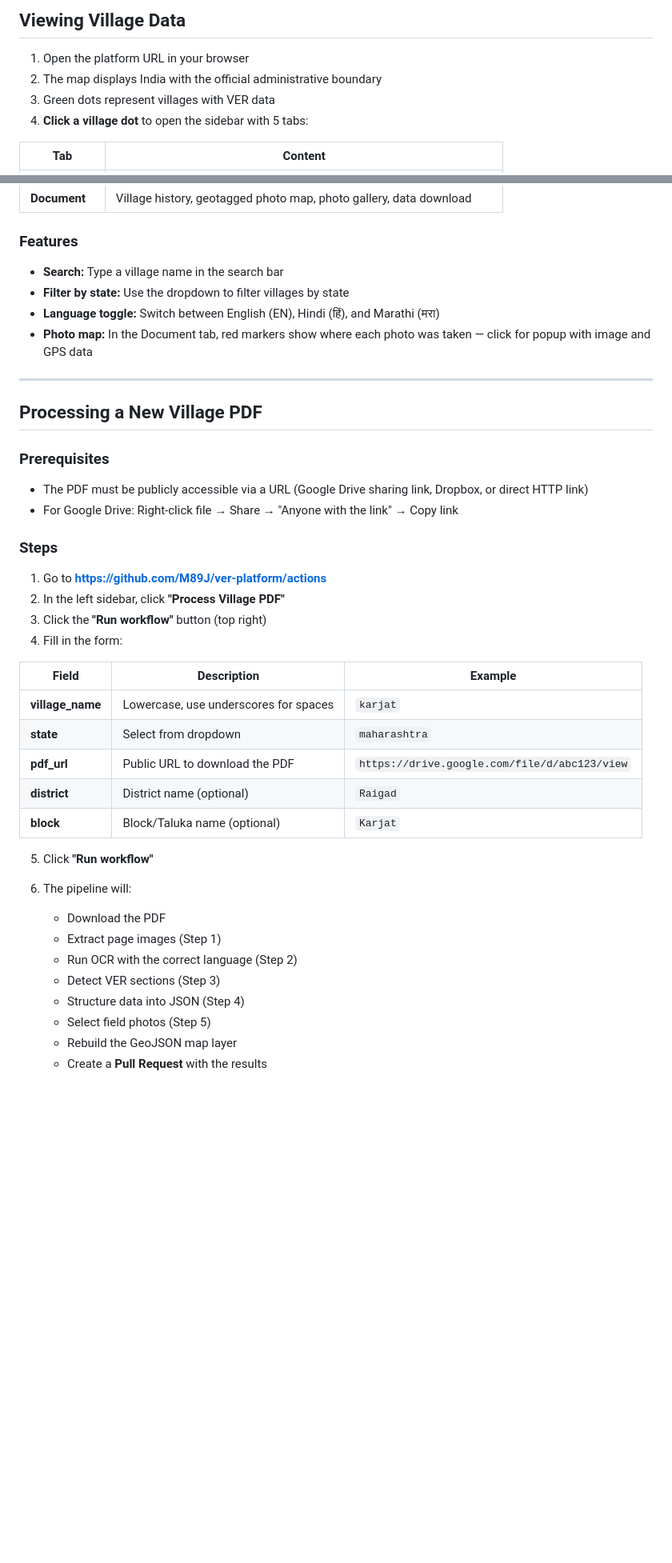
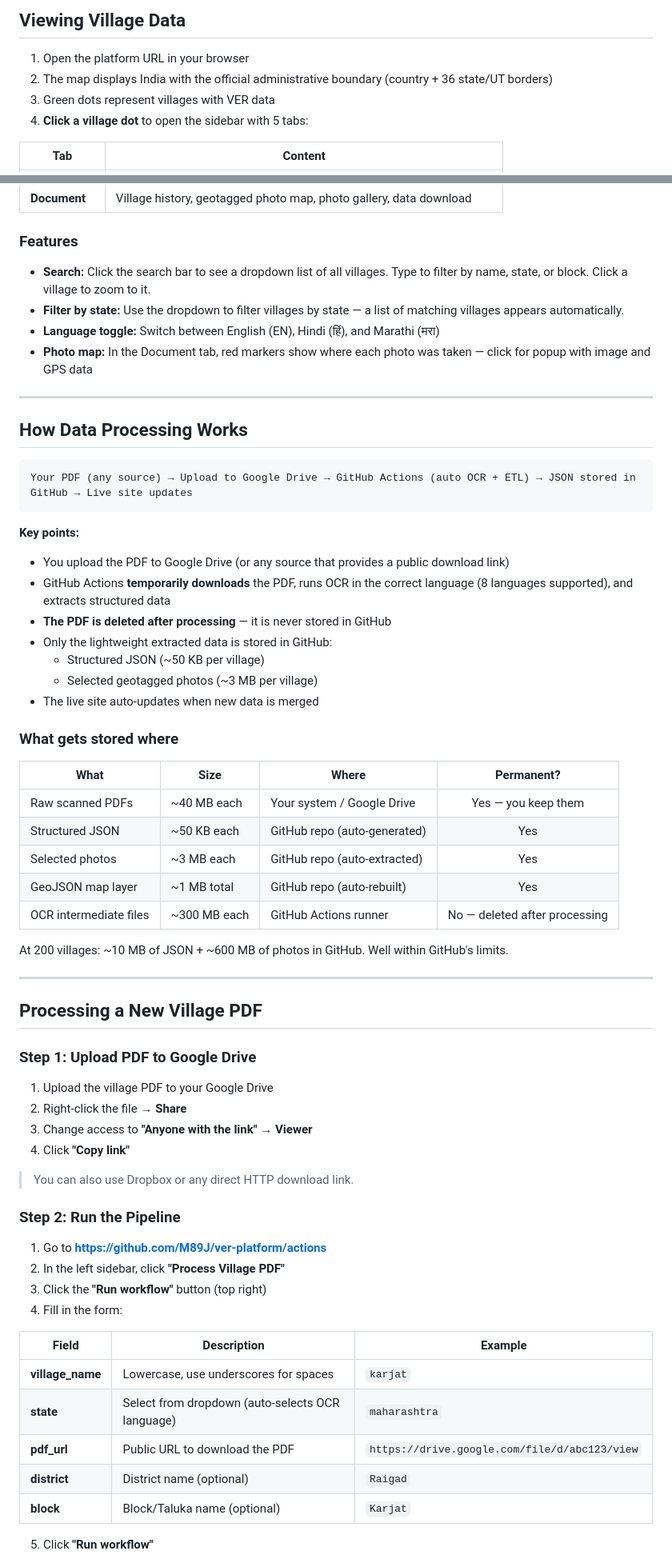
Before and after one commit to M89J/ver-platform, a Markdown page: USERGUIDE.md, 2 parts joined by grey strips. Shown at 80% size. GitHub-like rendering; blank space fills up the shorter version.

````diff
--- a/USERGUIDE.md
+++ b/USERGUIDE.md
@@ -11,7 +11,7 @@
 ## Viewing Village Data
 
 1. Open the platform URL in your browser
-2. The map displays India with the official administrative boundary
+2. The map displays India with the official administrative boundary (country + 36 state/UT borders)
 3. Green dots represent villages with VER data
 4. **Click a village dot** to open the sidebar with 5 tabs:
 
@@ -24,21 +24,53 @@
 | **Document** | Village history, geotagged photo map, photo gallery, data download |
 
 ### Features
-- **Search:** Type a village name in the search bar
-- **Filter by state:** Use the dropdown to filter villages by state
+- **Search:** Click the search bar to see a dropdown list of all villages. Type to filter by name, state, or block. Click a village to zoom to it.
+- **Filter by state:** Use the dropdown to filter villages by state — a list of matching villages appears automatically.
 - **Language toggle:** Switch between English (EN), Hindi (हिं), and Marathi (मरा)
 - **Photo map:** In the Document tab, red markers show where each photo was taken — click for popup with image and GPS data
 
 ---
 
+## How Data Processing Works
+
+```
+Your PDF (any source) → Upload to Google Drive → GitHub Actions (auto OCR + ETL) → JSON stored in GitHub → Live site updates
+```
+
+**Key points:**
+- You upload the PDF to Google Drive (or any source that provides a public download link)
+- GitHub Actions **temporarily downloads** the PDF, runs OCR in the correct language (8 languages supported), and extracts structured data
+- **The PDF is deleted after processing** — it is never stored in GitHub
+- Only the lightweight extracted data is stored in GitHub:
+  - Structured JSON (~50 KB per village)
+  - Selected geotagged photos (~3 MB per village)
+- The live site auto-updates when new data is merged
+
+### What gets stored where
+
+| What | Size | Where | Permanent? |
+|------|------|-------|:---:|
+| Raw scanned PDFs | ~40 MB each | Your system / Google Drive | Yes — you keep them |
+| Structured JSON | ~50 KB each | GitHub repo (auto-generated) | Yes |
+| Selected photos | ~3 MB each | GitHub repo (auto-extracted) | Yes |
+| GeoJSON map layer | ~1 MB total | GitHub repo (auto-rebuilt) | Yes |
+| OCR intermediate files | ~300 MB each | GitHub Actions runner | No — deleted after processing |
+
+At 200 villages: ~10 MB of JSON + ~600 MB of photos in GitHub. Well within GitHub's limits.
+
+---
+
 ## Processing a New Village PDF
 
-### Prerequisites
-- The PDF must be publicly accessible via a URL (Google Drive sharing link, Dropbox, or direct HTTP link)
-- For Google Drive: Right-click file → Share → "Anyone with the link" → Copy link
+### Step 1: Upload PDF to Google Drive
+1. Upload the village PDF to your Google Drive
+2. Right-click the file → **Share**
+3. Change access to **"Anyone with the link"** → **Viewer**
+4. Click **"Copy link"**
 
-### Steps
+> You can also use Dropbox or any direct HTTP download link.
 
+### Step 2: Run the Pipeline
 1. Go to **https://github.com/M89J/ver-platform/actions**
 2. In the left sidebar, click **"Process Village PDF"**
 3. Click the **"Run workflow"** button (top right)
@@ -47,19 +79,10 @@
 | Field | Description | Example |
 |-------|-------------|---------|
 | **village_name** | Lowercase, use underscores for spaces | `karjat` |
-| **state** | Select from dropdown | `maharashtra` |
+| **state** | Select from dropdown (auto-selects OCR language) | `maharashtra` |
 | **pdf_url** | Public URL to download the PDF | `https://drive.google.com/file/d/abc123/view` |
 | **district** | District name (optional) | `Raigad` |
 | **block** | Block/Taluka name (optional) | `Karjat` |
 
 5. Click **"Run workflow"**
-6. The pipeline will:
-   - Download the PDF
-   - Extract page images (Step 1)
-   - Run OCR with the correct language (Step 2)
-   - Detect VER sections (Step 3)
-   - Structure data into JSON (Step 4)
-   - Select field photos (Step 5)
-   - Rebuild the GeoJSON map layer
-   - Create a **Pull Request** with the results
 
````
Also changed, not shown: other parts of USERGUIDE.md (+43 -48 lines).
